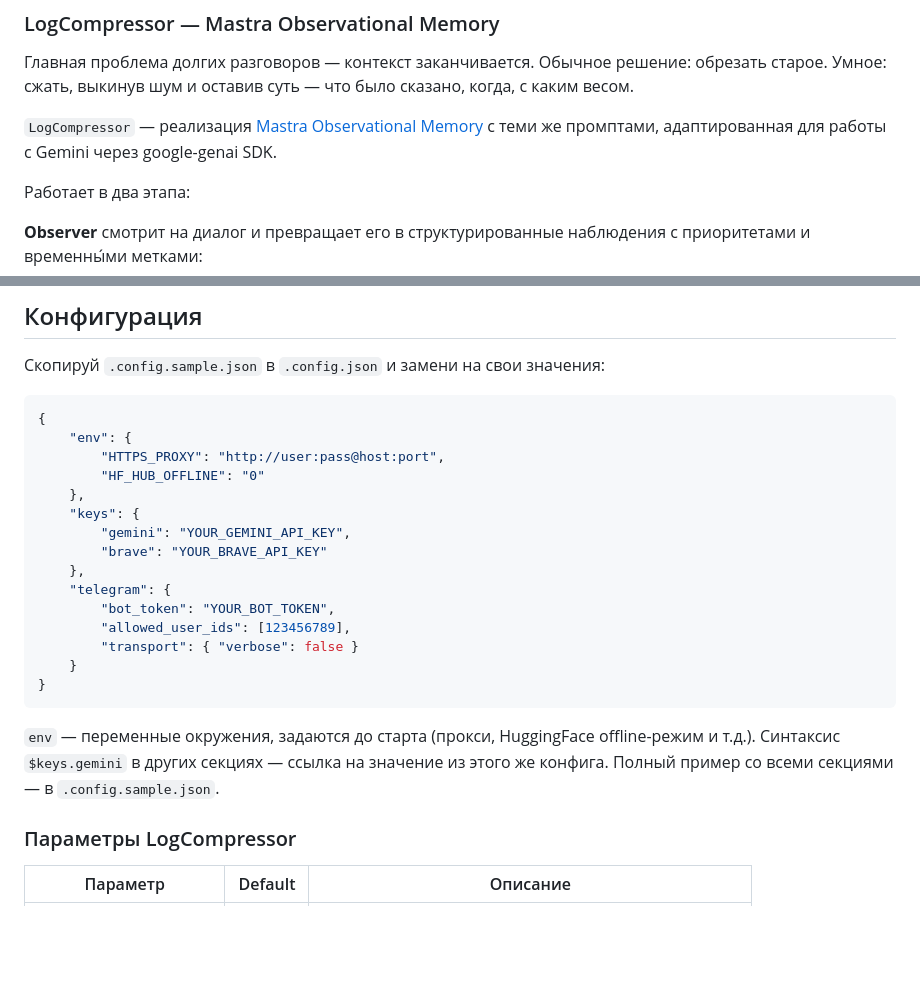
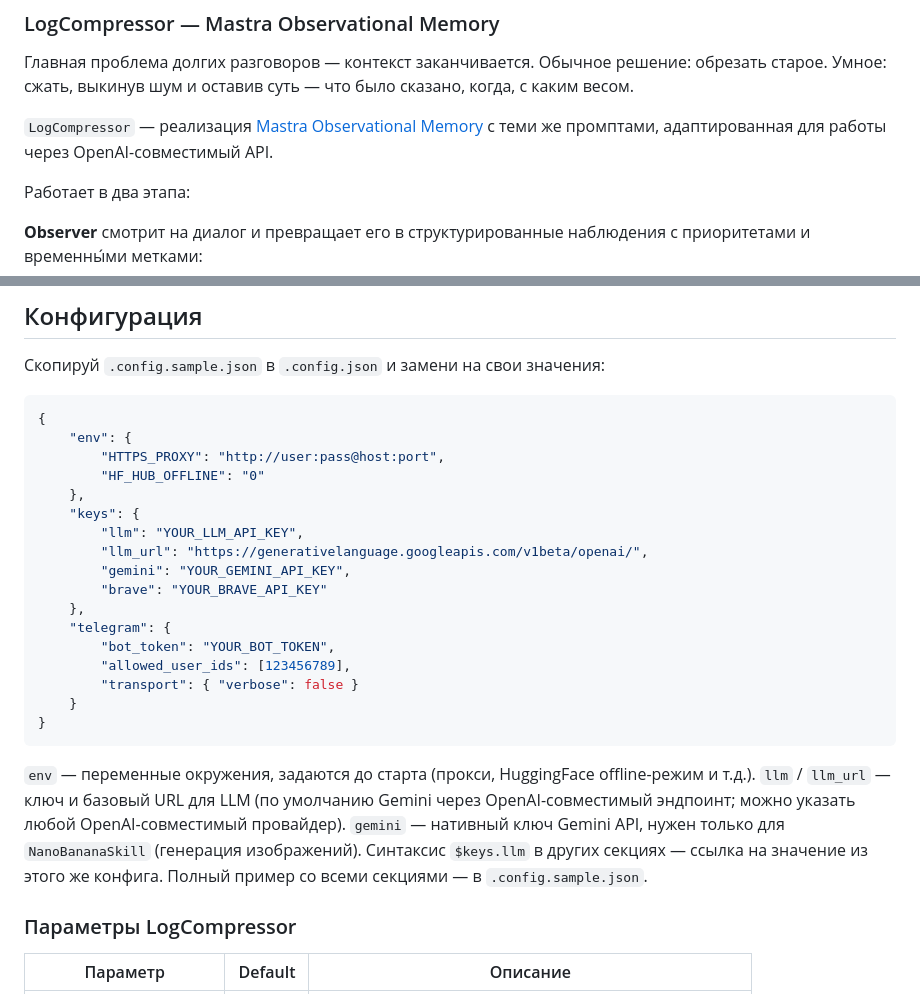
Before and after one commit to boomyjee/slonagent, a Markdown page: README.md, 2 parts joined by grey strips. GitHub-like rendering; blank space fills up the shorter version.

Commit message:
docs: update README, migrate from google-genai SDK to OpenAI-compatible API
Made-with: Cursor

````diff
--- a/README.md
+++ b/README.md
@@ -18,7 +18,7 @@ Telegram-агент на базе Gemini с многослойной долго
 
 Главная проблема долгих разговоров — контекст заканчивается. Обычное решение: обрезать старое. Умное: сжать, выкинув шум и оставив суть — что было сказано, когда, с каким весом.
 
-`LogCompressor` — реализация [Mastra Observational Memory](https://mastra.ai/docs/memory/overview) с теми же промптами, адаптированная для работы с Gemini через google-genai SDK.
+`LogCompressor` — реализация [Mastra Observational Memory](https://mastra.ai/docs/memory/overview) с теми же промптами, адаптированная для работы через OpenAI-совместимый API.
 
 Работает в два этапа:
 
@@ -236,6 +236,8 @@ pip install -r requirements.txt
         "HF_HUB_OFFLINE": "0"
     },
     "keys": {
+        "llm": "YOUR_LLM_API_KEY",
+        "llm_url": "https://generativelanguage.googleapis.com/v1beta/openai/",
         "gemini": "YOUR_GEMINI_API_KEY",
         "brave": "YOUR_BRAVE_API_KEY"
     },
@@ -247,7 +249,7 @@ pip install -r requirements.txt
 }
 ```
 
-`env` — переменные окружения, задаются до старта (прокси, HuggingFace offline-режим и т.д.). Синтаксис `$keys.gemini` в других секциях — ссылка на значение из этого же конфига. Полный пример со всеми секциями — в `.config.sample.json`.
+`env` — переменные окружения, задаются до старта (прокси, HuggingFace offline-режим и т.д.). `llm` / `llm_url` — ключ и базовый URL для LLM (по умолчанию Gemini через OpenAI-совместимый эндпоинт; можно указать любой OpenAI-совместимый провайдер). `gemini` — нативный ключ Gemini API, нужен только для `NanoBananaSkill` (генерация изображений). Синтаксис `$keys.llm` в других секциях — ссылка на значение из этого же конфига. Полный пример со всеми секциями — в `.config.sample.json`.
 
 ### Параметры LogCompressor
 
````
